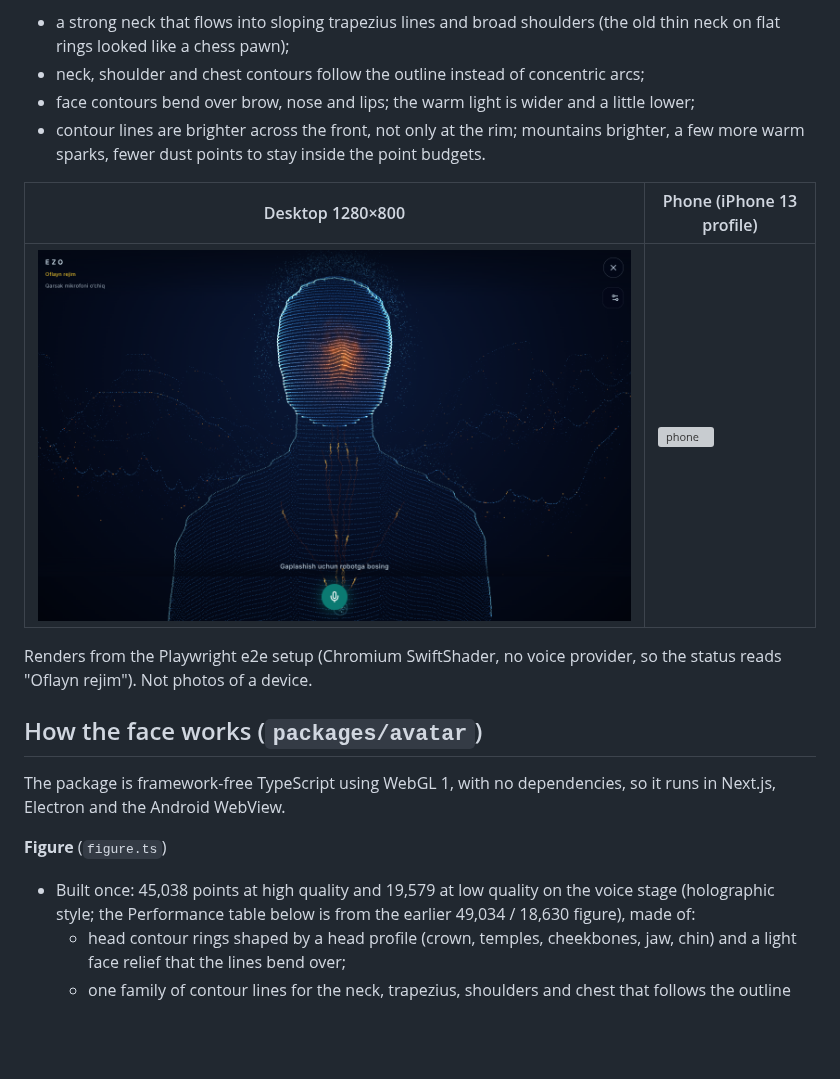
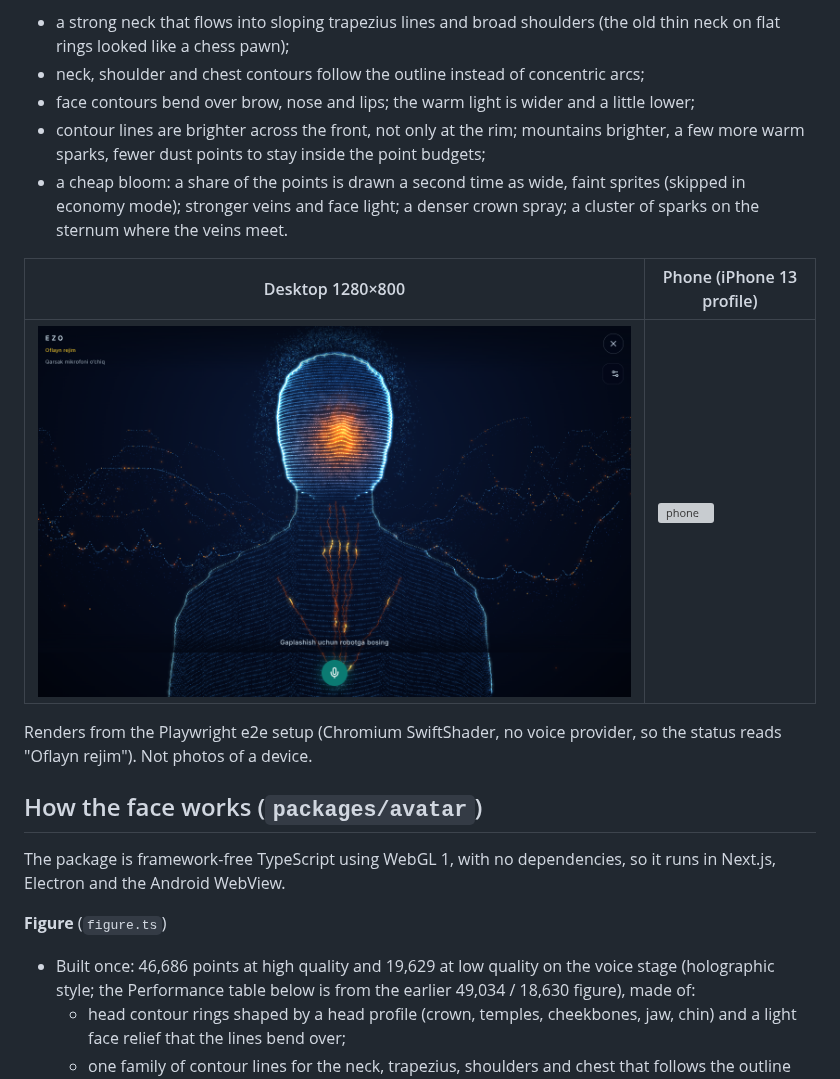
Before and after one commit to UmidjanDeveloper/EZO, a Markdown page: docs/devices/HUMANOID.md, the part around the change. Rendered like a GitHub page; pictures changed too: docs/devices/img/humanoid-bust-desktop.png; blank space fills up the shorter version; grey boxes are pictures that could not be loaded.

```diff
--- a/docs/devices/HUMANOID.md
+++ b/docs/devices/HUMANOID.md
@@ -27,7 +27,10 @@ copied from the reference. What changed:
 - neck, shoulder and chest contours follow the outline instead of concentric arcs;
 - face contours bend over brow, nose and lips; the warm light is wider and a little lower;
 - contour lines are brighter across the front, not only at the rim; mountains brighter, a
-  few more warm sparks, fewer dust points to stay inside the point budgets.
+  few more warm sparks, fewer dust points to stay inside the point budgets;
+- a cheap bloom: a share of the points is drawn a second time as wide, faint sprites
+  (skipped in economy mode); stronger veins and face light; a denser crown spray; a cluster
+  of sparks on the sternum where the veins meet.
 
 | Desktop 1280×800 | Phone (iPhone 13 profile) |
 |---|---|
@@ -42,7 +45,7 @@ The package is framework-free TypeScript using WebGL 1, with no dependencies, so
 in Next.js, Electron and the Android WebView.
 
 **Figure** (`figure.ts`)
-- Built once: 45,038 points at high quality and 19,579 at low quality on the voice stage
+- Built once: 46,686 points at high quality and 19,629 at low quality on the voice stage
   (holographic style; the Performance table below is from the earlier 49,034 / 18,630 figure), made of:
   - head contour rings shaped by a head profile (crown, temples, cheekbones, jaw, chin) and
     a light face relief that the lines bend over;
```
Also changed, not shown: 5 other files.
